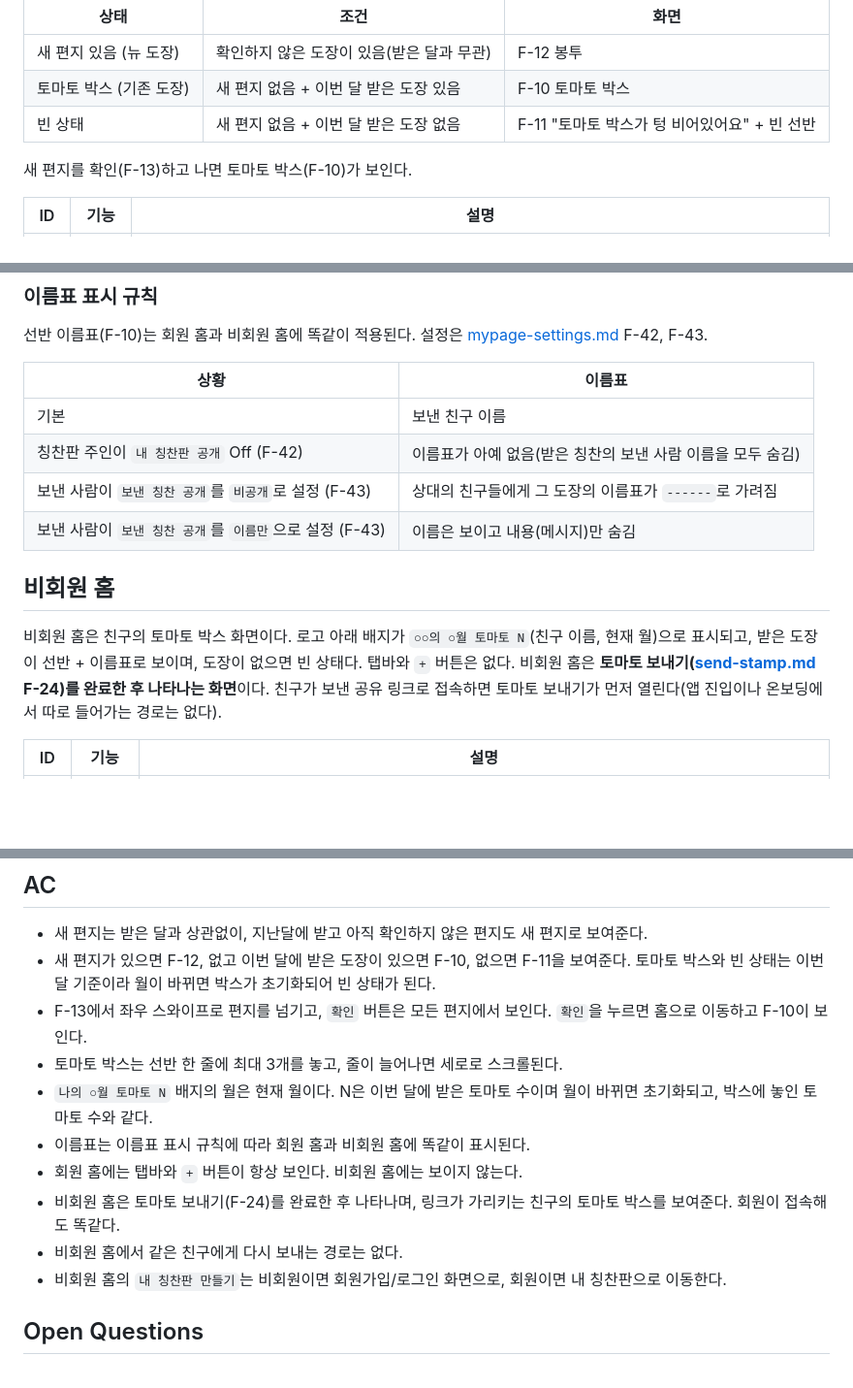
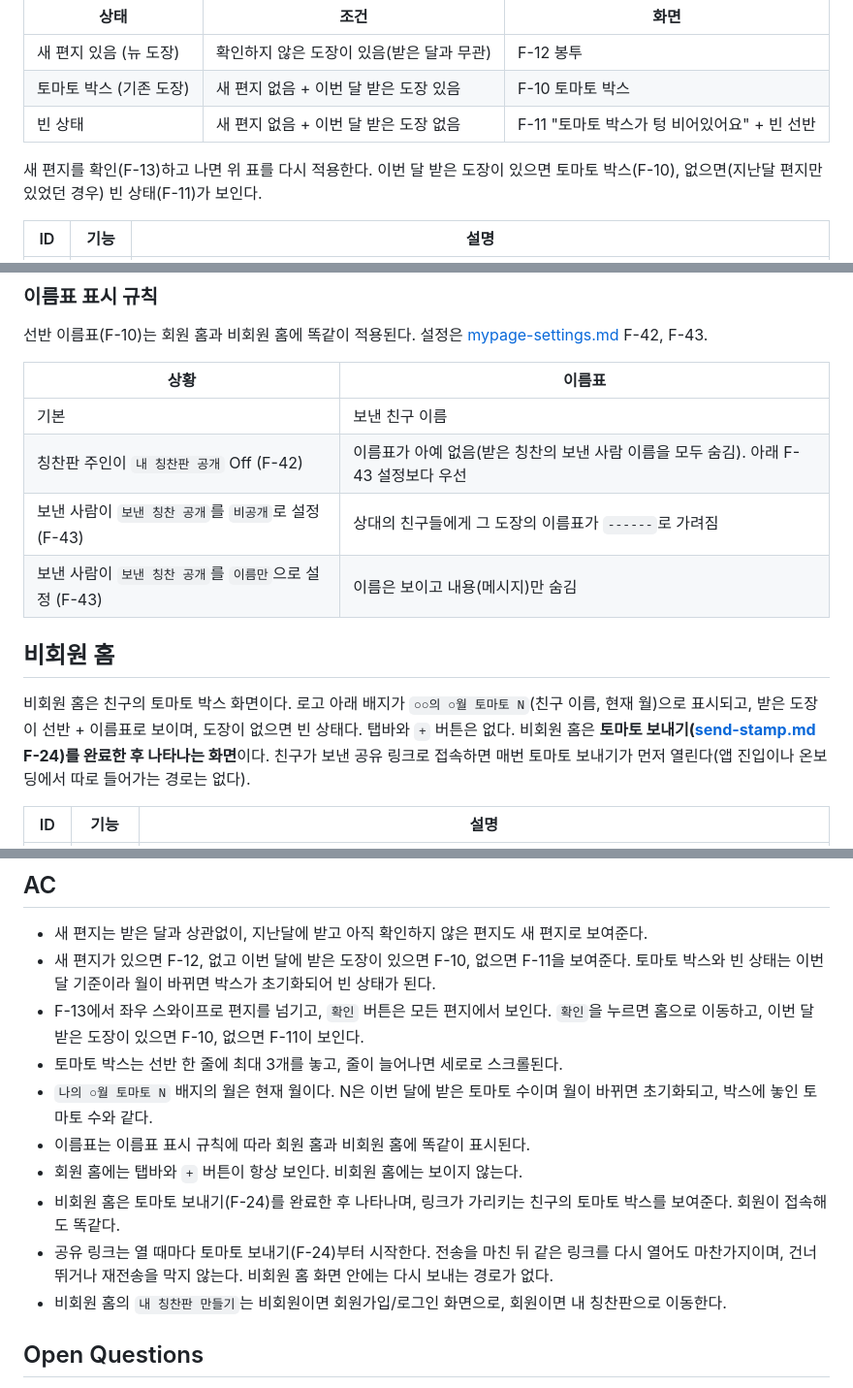
Before and after one commit to meotto-side-project/meotto, a Markdown page: docs/specs/home.md, 3 parts joined by grey strips. Shown at 97% size. Rendered like a GitHub page; blank space fills up the shorter version.

```diff
--- a/docs/specs/home.md
+++ b/docs/specs/home.md
@@ -15,7 +15,7 @@ Figma 섹션: 회원 홈 > 메인(새로운 편지가 없을 때 / 있을 때),
 | 토마토 박스 (기존 도장) | 새 편지 없음 + 이번 달 받은 도장 있음     | F-10 토마토 박스                             |
 | 빈 상태                 | 새 편지 없음 + 이번 달 받은 도장 없음     | F-11 "토마토 박스가 텅 비어있어요" + 빈 선반 |
 
-새 편지를 확인(F-13)하고 나면 토마토 박스(F-10)가 보인다.
+새 편지를 확인(F-13)하고 나면 위 표를 다시 적용한다. 이번 달 받은 도장이 있으면 토마토 박스(F-10), 없으면(지난달 편지만 있었던 경우) 빈 상태(F-11)가 보인다.
 
 | ID   | 기능           | 설명                                                                                                                                                                                                                                                                                                                                                                                                  |
 | ---- | -------------- | ----------------------------------------------------------------------------------------------------------------------------------------------------------------------------------------------------------------------------------------------------------------------------------------------------------------------------------------------------------------------------------------------------- |
@@ -32,13 +32,13 @@ Figma 섹션: 회원 홈 > 메인(새로운 편지가 없을 때 / 있을 때),
 | 상황                                                  | 이름표                                                     |
 | ----------------------------------------------------- | ---------------------------------------------------------- |
 | 기본                                                  | 보낸 친구 이름                                             |
-| 칭찬판 주인이 `내 칭찬판 공개` Off (F-42)             | 이름표가 아예 없음(받은 칭찬의 보낸 사람 이름을 모두 숨김) |
+| 칭찬판 주인이 `내 칭찬판 공개` Off (F-42)             | 이름표가 아예 없음(받은 칭찬의 보낸 사람 이름을 모두 숨김). 아래 F-43 설정보다 우선 |
 | 보낸 사람이 `보낸 칭찬 공개`를 `비공개`로 설정 (F-43) | 상대의 친구들에게 그 도장의 이름표가 `------`로 가려짐     |
 | 보낸 사람이 `보낸 칭찬 공개`를 `이름만`으로 설정 (F-43) | 이름은 보이고 내용(메시지)만 숨김                          |
 
 ## 비회원 홈
 
-비회원 홈은 친구의 토마토 박스 화면이다. 로고 아래 배지가 `○○의 ○월 토마토 N`(친구 이름, 현재 월)으로 표시되고, 받은 도장이 선반 + 이름표로 보이며, 도장이 없으면 빈 상태다. 탭바와 `+` 버튼은 없다. 비회원 홈은 **토마토 보내기([send-stamp.md](send-stamp.md) F-24)를 완료한 후 나타나는 화면**이다. 친구가 보낸 공유 링크로 접속하면 토마토 보내기가 먼저 열린다(앱 진입이나 온보딩에서 따로 들어가는 경로는 없다).
+비회원 홈은 친구의 토마토 박스 화면이다. 로고 아래 배지가 `○○의 ○월 토마토 N`(친구 이름, 현재 월)으로 표시되고, 받은 도장이 선반 + 이름표로 보이며, 도장이 없으면 빈 상태다. 탭바와 `+` 버튼은 없다. 비회원 홈은 **토마토 보내기([send-stamp.md](send-stamp.md) F-24)를 완료한 후 나타나는 화면**이다. 친구가 보낸 공유 링크로 접속하면 매번 토마토 보내기가 먼저 열린다(앱 진입이나 온보딩에서 따로 들어가는 경로는 없다).
 
 | ID   | 기능             | 설명                                                                                                                                                                                                                                                                                                    |
 | ---- | ---------------- | ------------------------------------------------------------------------------------------------------------------------------------------------------------------------------------------------------------------------------------------------------------------------------------------------------- |
@@ -54,13 +54,13 @@ Figma 섹션: 회원 홈 > 메인(새로운 편지가 없을 때 / 있을 때),
 
 - 새 편지는 받은 달과 상관없이, 지난달에 받고 아직 확인하지 않은 편지도 새 편지로 보여준다.
 - 새 편지가 있으면 F-12, 없고 이번 달에 받은 도장이 있으면 F-10, 없으면 F-11을 보여준다. 토마토 박스와 빈 상태는 이번 달 기준이라 월이 바뀌면 박스가 초기화되어 빈 상태가 된다.
-- F-13에서 좌우 스와이프로 편지를 넘기고, `확인` 버튼은 모든 편지에서 보인다. `확인`을 누르면 홈으로 이동하고 F-10이 보인다.
+- F-13에서 좌우 스와이프로 편지를 넘기고, `확인` 버튼은 모든 편지에서 보인다. `확인`을 누르면 홈으로 이동하고, 이번 달 받은 도장이 있으면 F-10, 없으면 F-11이 보인다.
 - 토마토 박스는 선반 한 줄에 최대 3개를 놓고, 줄이 늘어나면 세로로 스크롤된다.
 - `나의 ○월 토마토 N` 배지의 월은 현재 월이다. N은 이번 달에 받은 토마토 수이며 월이 바뀌면 초기화되고, 박스에 놓인 토마토 수와 같다.
 - 이름표는 이름표 표시 규칙에 따라 회원 홈과 비회원 홈에 똑같이 표시된다.
 - 회원 홈에는 탭바와 `+` 버튼이 항상 보인다. 비회원 홈에는 보이지 않는다.
 - 비회원 홈은 토마토 보내기(F-24)를 완료한 후 나타나며, 링크가 가리키는 친구의 토마토 박스를 보여준다. 회원이 접속해도 똑같다.
-- 비회원 홈에서 같은 친구에게 다시 보내는 경로는 없다.
+- 공유 링크는 열 때마다 토마토 보내기(F-24)부터 시작한다. 전송을 마친 뒤 같은 링크를 다시 열어도 마찬가지이며, 건너뛰거나 재전송을 막지 않는다. 비회원 홈 화면 안에는 다시 보내는 경로가 없다.
 - 비회원 홈의 `내 칭찬판 만들기`는 비회원이면 회원가입/로그인 화면으로, 회원이면 내 칭찬판으로 이동한다.
 
 ## Open Questions
```
Also changed, not shown: docs/specs/mypage-settings.md (+6 -1 lines).
